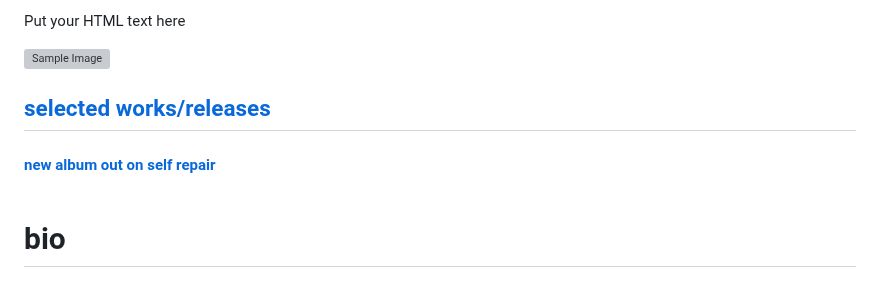
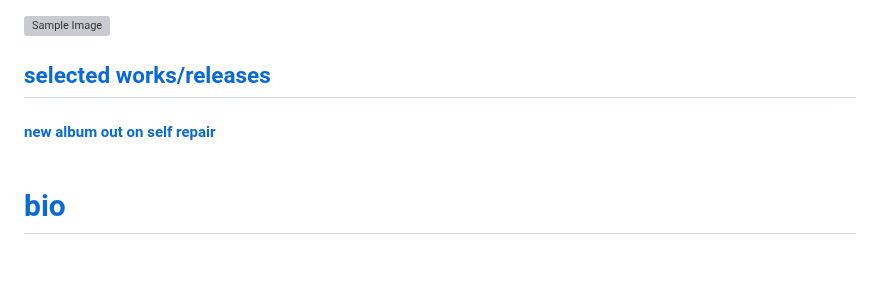
Before and after one commit to orlygur-arnalds/orlygur-arnalds.github.io, a Markdown page: README.md, the part around the change. Rendered like a GitHub page; grey boxes are pictures that could not be loaded.

```diff
--- a/README.md
+++ b/README.md
@@ -1,6 +1,3 @@
-Put your HTML text here
-
-
 <body style="background-color:DarkKhaki;">
 
 
@@ -12,7 +9,7 @@ Put your HTML text here
 <h2><a href="https://orlygur-arnalds.github.io/works-releases/" style="color: black; text-decoration: underline;text-decoration-style: dotted;">selected works/releases</a>
 <br>
 <h4><a href="https://selfrepair.bandcamp.com/album/eleven-fragments-for-self-repair" style="color: black; text-decoration: underline;text-decoration-style: dotted;">new album out on self repair
-</a>
+
 <br>
 <br>
 <h1>bio</h1>
```
